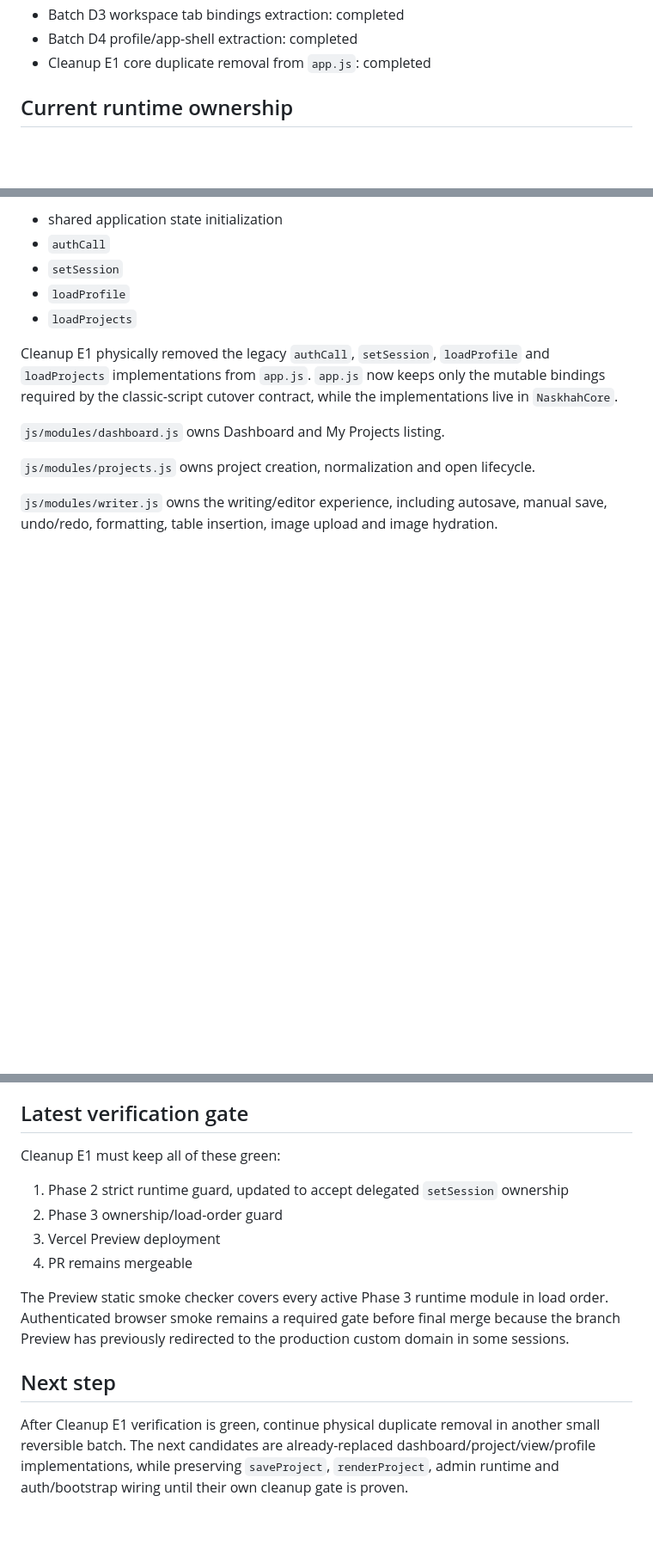
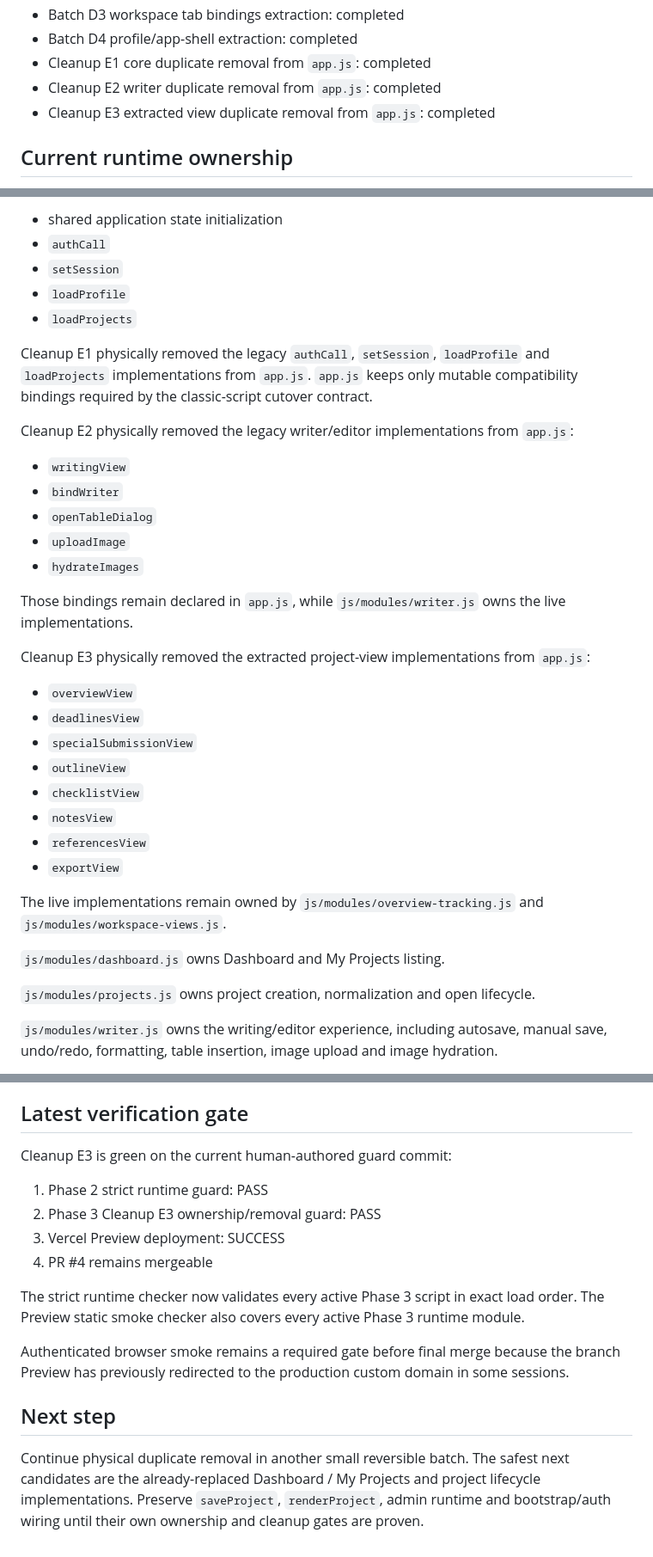
Before and after one commit to almunirah/myfoto_latihan, a Markdown page: naskhah-studio/docs/PHASE3_STATUS.md, 3 parts joined by grey strips. Shown at 86% size. GitHub-like rendering; blank space fills up the shorter version.

Commit message:
Phase 3 cleanup: document E2 and E3 completion

```diff
--- a/naskhah-studio/docs/PHASE3_STATUS.md
+++ b/naskhah-studio/docs/PHASE3_STATUS.md
@@ -18,6 +18,8 @@
 - Batch D3 workspace tab bindings extraction: completed
 - Batch D4 profile/app-shell extraction: completed
 - Cleanup E1 core duplicate removal from `app.js`: completed
+- Cleanup E2 writer duplicate removal from `app.js`: completed
+- Cleanup E3 extracted view duplicate removal from `app.js`: completed
 
 ## Current runtime ownership
 
@@ -31,7 +33,30 @@ Live core responsibilities delegated through `NaskhahCore`:
 - `loadProfile`
 - `loadProjects`
 
-Cleanup E1 physically removed the legacy `authCall`, `setSession`, `loadProfile` and `loadProjects` implementations from `app.js`. `app.js` now keeps only the mutable bindings required by the classic-script cutover contract, while the implementations live in `NaskhahCore`.
+Cleanup E1 physically removed the legacy `authCall`, `setSession`, `loadProfile` and `loadProjects` implementations from `app.js`. `app.js` keeps only mutable compatibility bindings required by the classic-script cutover contract.
+
+Cleanup E2 physically removed the legacy writer/editor implementations from `app.js`:
+
+- `writingView`
+- `bindWriter`
+- `openTableDialog`
+- `uploadImage`
+- `hydrateImages`
+
+Those bindings remain declared in `app.js`, while `js/modules/writer.js` owns the live implementations.
+
+Cleanup E3 physically removed the extracted project-view implementations from `app.js`:
+
+- `overviewView`
+- `deadlinesView`
+- `specialSubmissionView`
+- `outlineView`
+- `checklistView`
+- `notesView`
+- `referencesView`
+- `exportView`
+
+The live implementations remain owned by `js/modules/overview-tracking.js` and `js/modules/workspace-views.js`.
 
 `js/modules/dashboard.js` owns Dashboard and My Projects listing.
 
@@ -51,15 +76,17 @@ The existing Supabase client remains single-instance. No backend route, schema,
 
 ## Latest verification gate
 
-Cleanup E1 must keep all of these green:
+Cleanup E3 is green on the current human-authored guard commit:
 
-1. Phase 2 strict runtime guard, updated to accept delegated `setSession` ownership
-2. Phase 3 ownership/load-order guard
-3. Vercel Preview deployment
-4. PR remains mergeable
+1. Phase 2 strict runtime guard: PASS
+2. Phase 3 Cleanup E3 ownership/removal guard: PASS
+3. Vercel Preview deployment: SUCCESS
+4. PR #4 remains mergeable
 
-The Preview static smoke checker covers every active Phase 3 runtime module in load order. Authenticated browser smoke remains a required gate before final merge because the branch Preview has previously redirected to the production custom domain in some sessions.
+The strict runtime checker now validates every active Phase 3 script in exact load order. The Preview static smoke checker also covers every active Phase 3 runtime module.
+
+Authenticated browser smoke remains a required gate before final merge because the branch Preview has previously redirected to the production custom domain in some sessions.
 
 ## Next step
 
-After Cleanup E1 verification is green, continue physical duplicate removal in another small reversible batch. The next candidates are already-replaced dashboard/project/view/profile implementations, while preserving `saveProject`, `renderProject`, admin runtime and auth/bootstrap wiring until their own cleanup gate is proven.
+Continue physical duplicate removal in another small reversible batch. The safest next candidates are the already-replaced Dashboard / My Projects and project lifecycle implementations. Preserve `saveProject`, `renderProject`, admin runtime and bootstrap/auth wiring until their own ownership and cleanup gates are proven.
```
